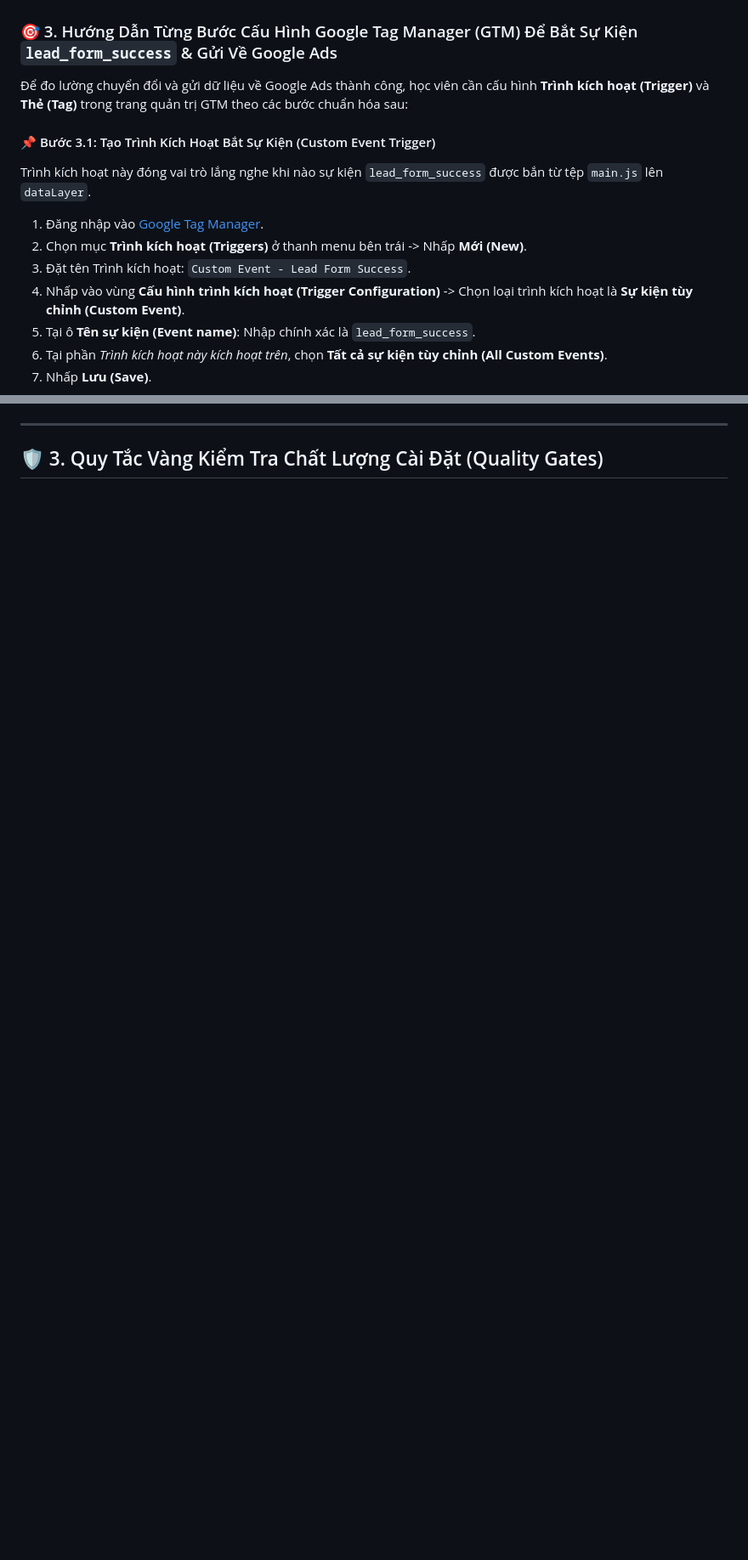
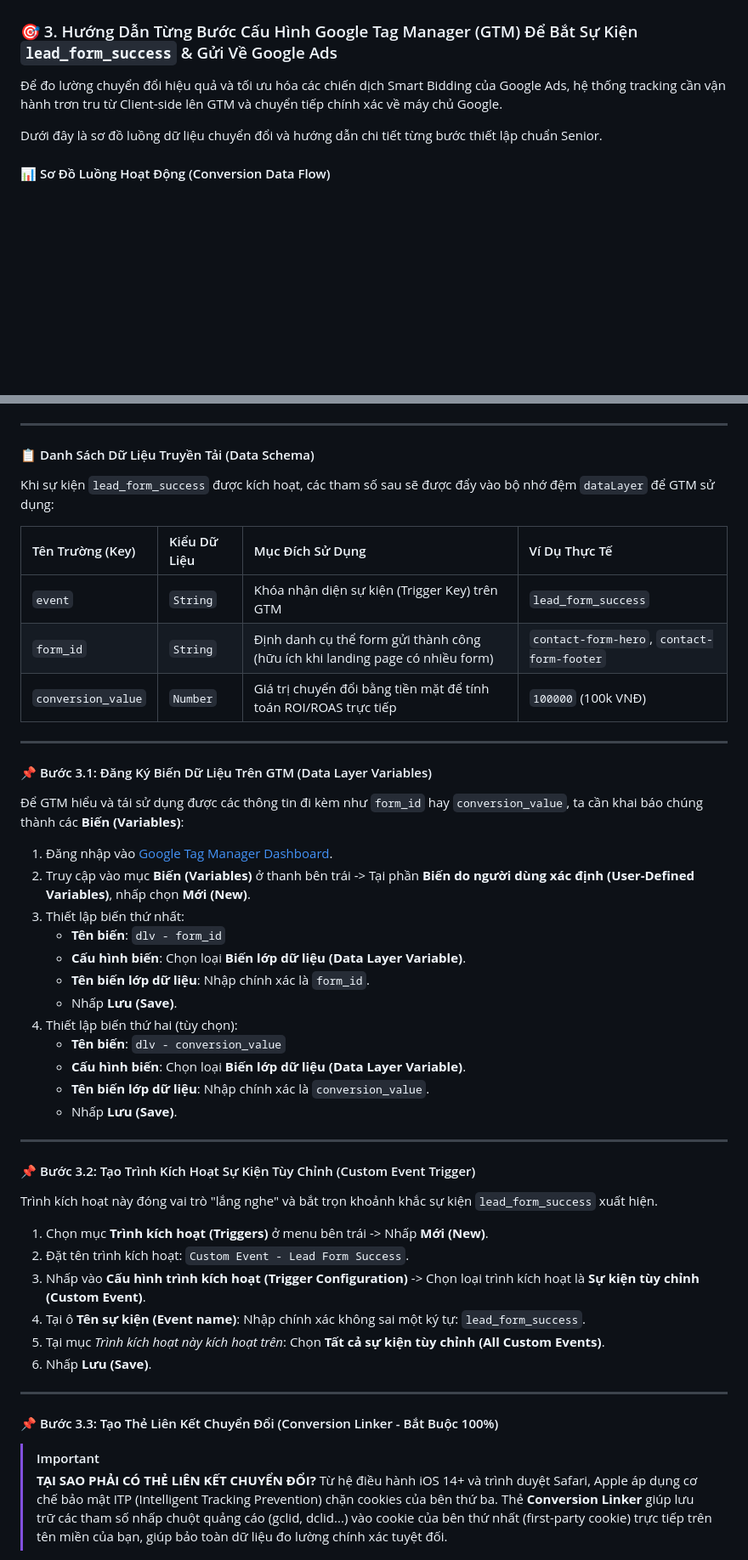
Before and after one commit to lucasbekind-cpu/landing-page, a Markdown page: Skills/Conversion_Tracking.md, 2 parts joined by grey strips. Shown at 85% size. Drawn GitHub-style; blank space fills up the shorter version.

Commit message:
docs: enhance conversion tracking guide with detailed GTM and Google Ads mapping

```diff
--- a/Skills/Conversion_Tracking.md
+++ b/Skills/Conversion_Tracking.md
@@ -80,16 +80,9 @@ if (response.status === 200 && result.success) {
 
 ### 🎯 3. Hướng Dẫn Từng Bước Cấu Hình Google Tag Manager (GTM) Để Bắt Sự Kiện `lead_form_success` & Gửi Về Google Ads
 
-Để đo lường chuyển đổi và gửi dữ liệu về Google Ads thành công, học viên cần cấu hình **Trình kích hoạt (Trigger)** và **Thẻ (Tag)** trong trang quản trị GTM theo các bước chuẩn hóa sau:
+Để đo lường chuyển đổi hiệu quả và tối ưu hóa các chiến dịch Smart Bidding của Google Ads, hệ thống tracking cần vận hành trơn tru từ Client-side lên GTM và chuyển tiếp chính xác về máy chủ Google.
 
-#### 📌 Bước 3.1: Tạo Trình Kích Hoạt Bắt Sự Kiện (Custom Event Trigger)
-Trình kích hoạt này đóng vai trò lắng nghe khi nào sự kiện `lead_form_success` được bắn từ tệp `main.js` lên `dataLayer`.
+Dưới đây là sơ đồ luồng dữ liệu chuyển đổi và hướng dẫn chi tiết từng bước thiết lập chuẩn Senior.
 
-1. Đăng nhập vào [Google Tag Manager](https://tagmanager.google.com/).
-2. Chọn mục **Trình kích hoạt (Triggers)** ở thanh menu bên trái -> Nhấp **Mới (New)**.
-3. Đặt tên Trình kích hoạt: `Custom Event - Lead Form Success`.
-4. Nhấp vào vùng **Cấu hình trình kích hoạt (Trigger Configuration)** -> Chọn loại trình kích hoạt là **Sự kiện tùy chỉnh (Custom Event)**.
-5. Tại ô **Tên sự kiện (Event name)**: Nhập chính xác là `lead_form_success`.
-6. Tại phần *Trình kích hoạt này kích hoạt trên*, chọn **Tất cả sự kiện tùy chỉnh (All Custom Events)**.
-7. Nhấp **Lưu (Save)**.
+#### 📊 Sơ Đồ Luồng Hoạt Động (Conversion Data Flow)
 
@@ -121,4 +107,50 @@ Thẻ này sẽ lấy thông tin chuyển đổi gửi thẳng về tài khoản
 
 ---
 
-## 🛡️ 3. Quy Tắc Vàng Kiểm Tra Chất Lượng Cài Đặt (Quality Gates)
+#### 📋 Danh Sách Dữ Liệu Truyền Tải (Data Schema)
+
+Khi sự kiện `lead_form_success` được kích hoạt, các tham số sau sẽ được đẩy vào bộ nhớ đệm `dataLayer` để GTM sử dụng:
+
+| Tên Trường (Key) | Kiểu Dữ Liệu | Mục Đích Sử Dụng | Ví Dụ Thực Tế |
+| :--- | :--- | :--- | :--- |
+| `event` | `String` | Khóa nhận diện sự kiện (Trigger Key) trên GTM | `lead_form_success` |
+| `form_id` | `String` | Định danh cụ thể form gửi thành công (hữu ích khi landing page có nhiều form) | `contact-form-hero`, `contact-form-footer` |
+| `conversion_value` | `Number` | Giá trị chuyển đổi bằng tiền mặt để tính toán ROI/ROAS trực tiếp | `100000` (100k VNĐ) |
+
+---
+
+#### 📌 Bước 3.1: Đăng Ký Biến Dữ Liệu Trên GTM (Data Layer Variables)
+Để GTM hiểu và tái sử dụng được các thông tin đi kèm như `form_id` hay `conversion_value`, ta cần khai báo chúng thành các **Biến (Variables)**:
+
+1. Đăng nhập vào [Google Tag Manager Dashboard](https://tagmanager.google.com/).
+2. Truy cập vào mục **Biến (Variables)** ở thanh bên trái -> Tại phần **Biến do người dùng xác định (User-Defined Variables)**, nhấp chọn **Mới (New)**.
+3. Thiết lập biến thứ nhất:
+   - **Tên biến**: `dlv - form_id`
+   - **Cấu hình biến**: Chọn loại **Biến lớp dữ liệu (Data Layer Variable)**.
+   - **Tên biến lớp dữ liệu**: Nhập chính xác là `form_id`.
+   - Nhấp **Lưu (Save)**.
+4. Thiết lập biến thứ hai (tùy chọn):
+   - **Tên biến**: `dlv - conversion_value`
+   - **Cấu hình biến**: Chọn loại **Biến lớp dữ liệu (Data Layer Variable)**.
+   - **Tên biến lớp dữ liệu**: Nhập chính xác là `conversion_value`.
+   - Nhấp **Lưu (Save)**.
+
+---
+
+#### 📌 Bước 3.2: Tạo Trình Kích Hoạt Sự Kiện Tùy Chỉnh (Custom Event Trigger)
+Trình kích hoạt này đóng vai trò "lắng nghe" và bắt trọn khoảnh khắc sự kiện `lead_form_success` xuất hiện.
+
+1. Chọn mục **Trình kích hoạt (Triggers)** ở menu bên trái -> Nhấp **Mới (New)**.
+2. Đặt tên trình kích hoạt: `Custom Event - Lead Form Success`.
+3. Nhấp vào **Cấu hình trình kích hoạt (Trigger Configuration)** -> Chọn loại trình kích hoạt là **Sự kiện tùy chỉnh (Custom Event)**.
+4. Tại ô **Tên sự kiện (Event name)**: Nhập chính xác không sai một ký tự: `lead_form_success`.
+5. Tại mục *Trình kích hoạt này kích hoạt trên*: Chọn **Tất cả sự kiện tùy chỉnh (All Custom Events)**.
+6. Nhấp **Lưu (Save)**.
+
+---
+
+#### 📌 Bước 3.3: Tạo Thẻ Liên Kết Chuyển Đổi (Conversion Linker - Bắt Buộc 100%)
+> [!IMPORTANT]
+> **TẠI SAO PHẢI CÓ THẺ LIÊN KẾT CHUYỂN ĐỔI?**
+> Từ hệ điều hành iOS 14+ và trình duyệt Safari, Apple áp dụng cơ chế bảo mật ITP (Intelligent Tracking Prevention) chặn cookies của bên thứ ba. Thẻ **Conversion Linker** giúp lưu trữ các tham số nhấp chuột quảng cáo (gclid, dclid...) vào cookie của bên thứ nhất (first-party cookie) trực tiếp trên tên miền của bạn, giúp bảo toàn dữ liệu đo lường chính xác tuyệt đối.
+
```
Also changed, not shown: other parts of Skills/Conversion_Tracking.md (+67 -25 lines), Skills/LandingPage_Skills.md (+3 -1 lines).
